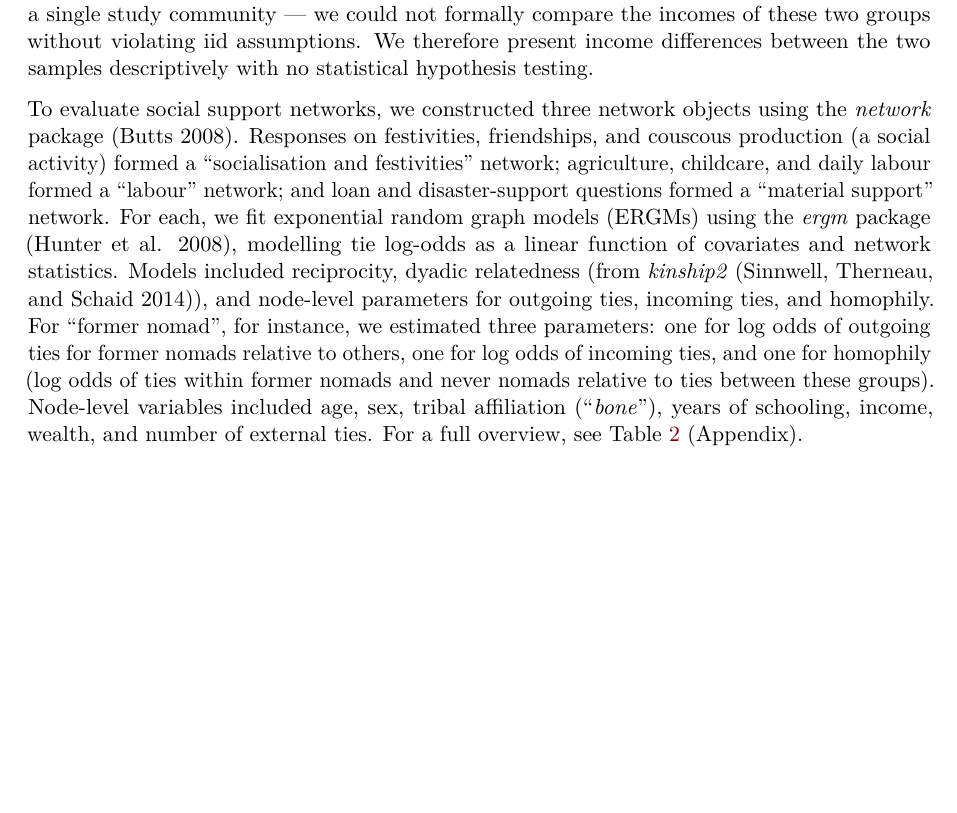
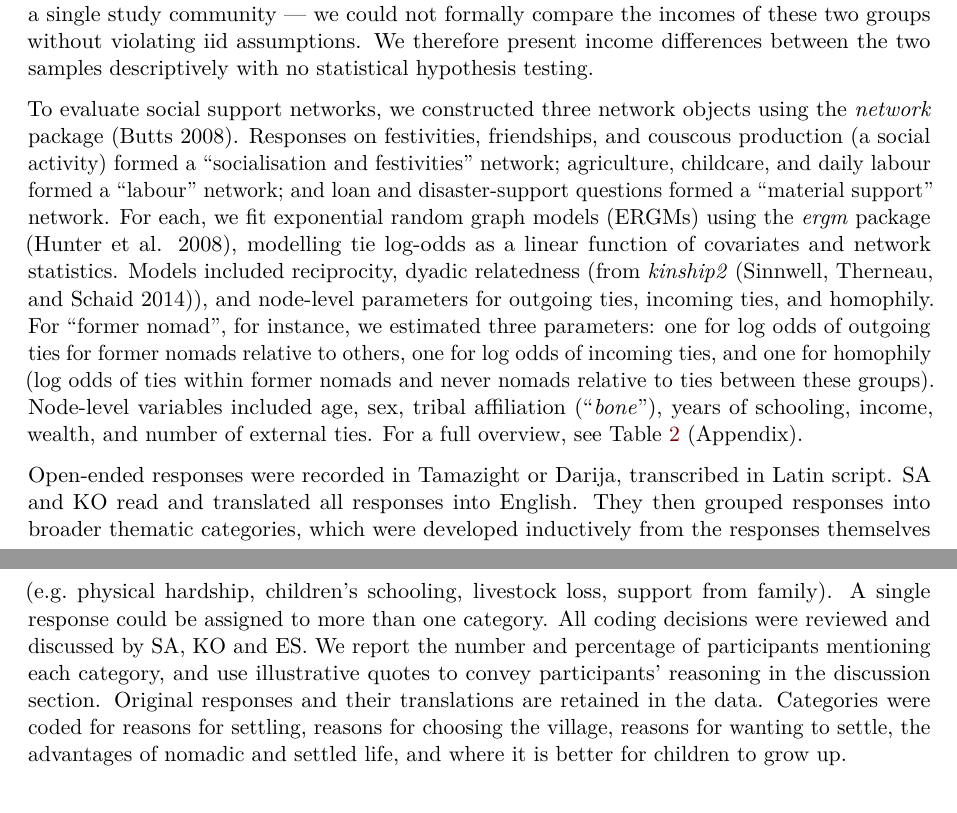
Before and after one commit to codemlab/nomadism_ehs, a Quarto document (Alami2026_ehs.qmd): part of page 10 of 22 before the commit and two parts of pages 10 and 11 of 23 after it, the two joined at a grey line, cut so that both start at the same text, the shorter picture padded with empty space. Rendered offline with R 4.5, knitr and Pandoc in place of Quarto, then LaTeX, with nearby package versions; drawn as R Markdown's standard PDF in place of the format the file asks for; some code elsewhere in the file could not run offline.

Commit message:
R&R: describe translation and thematic coding of qualitative data
Co-Authored-By: Claude Opus 5.5 <noreply@anthropic.com>

```diff
--- a/Alami2026_ehs.qmd
+++ b/Alami2026_ehs.qmd
@@ -255,6 +255,8 @@ All analyses were performed using `r substr(version$version.string, 1,15)`. To c
 We did not model income differences between current nomads and sedentary community members. Because of the differences in sampling strategies between the nomadic and settled groups — the former sampled opportunistically over several square kilometers, and the latter consisting of a single study community — we could not formally compare the incomes of these two groups without violating iid assumptions. We therefore present income differences between the two samples descriptively with no statistical hypothesis testing.
 
 To evaluate social support networks, we constructed three network objects using the *network* package [@butts2008NetworkPackageManaging]. Responses on festivities, friendships, and couscous production (a social activity) formed a "socialisation and festivities" network; agriculture, childcare, and daily labour formed a "labour" network; and loan and disaster-support questions formed a "material support" network. For each, we fit exponential random graph models (ERGMs) using the *ergm* package [@hunter2008ErgmPackageFit], modelling tie log-odds as a linear function of covariates and network statistics. Models included reciprocity, dyadic relatedness (from *kinship2* [@sinnwell2014Kinship2PackagePedigree]), and node-level parameters for outgoing ties, incoming ties, and homophily. For "former nomad", for instance, we estimated three parameters: one for log odds of outgoing ties for former nomads relative to others, one for log odds of incoming ties, and one for homophily (log odds of ties within former nomads and never nomads relative to ties between these groups). Node-level variables included age, sex, tribal affiliation ("*bone*"), years of schooling, income, wealth, and number of external ties. For a full overview, see Table \ref{tab-ergm} (Appendix).
+
+Open-ended responses were recorded in Tamazight or Darija, transcribed in Latin script. SA and KO read and translated all responses into English. They then grouped responses into broader thematic categories, which were developed inductively from the responses themselves (e.g. physical hardship, children's schooling, livestock loss, support from family). A single response could be assigned to more than one category. All coding decisions were reviewed and discussed by SA, KO and ES. We report the number and percentage of participants mentioning each category, and use illustrative quotes to convey participants' reasoning in the discussion section. Original responses and their translations are retained in the data. Categories were coded for reasons for settling, reasons for choosing the village, reasons for wanting to settle, the advantages of nomadic and settled life, and where it is better for children to grow up.
 
 
 ## Results
```
